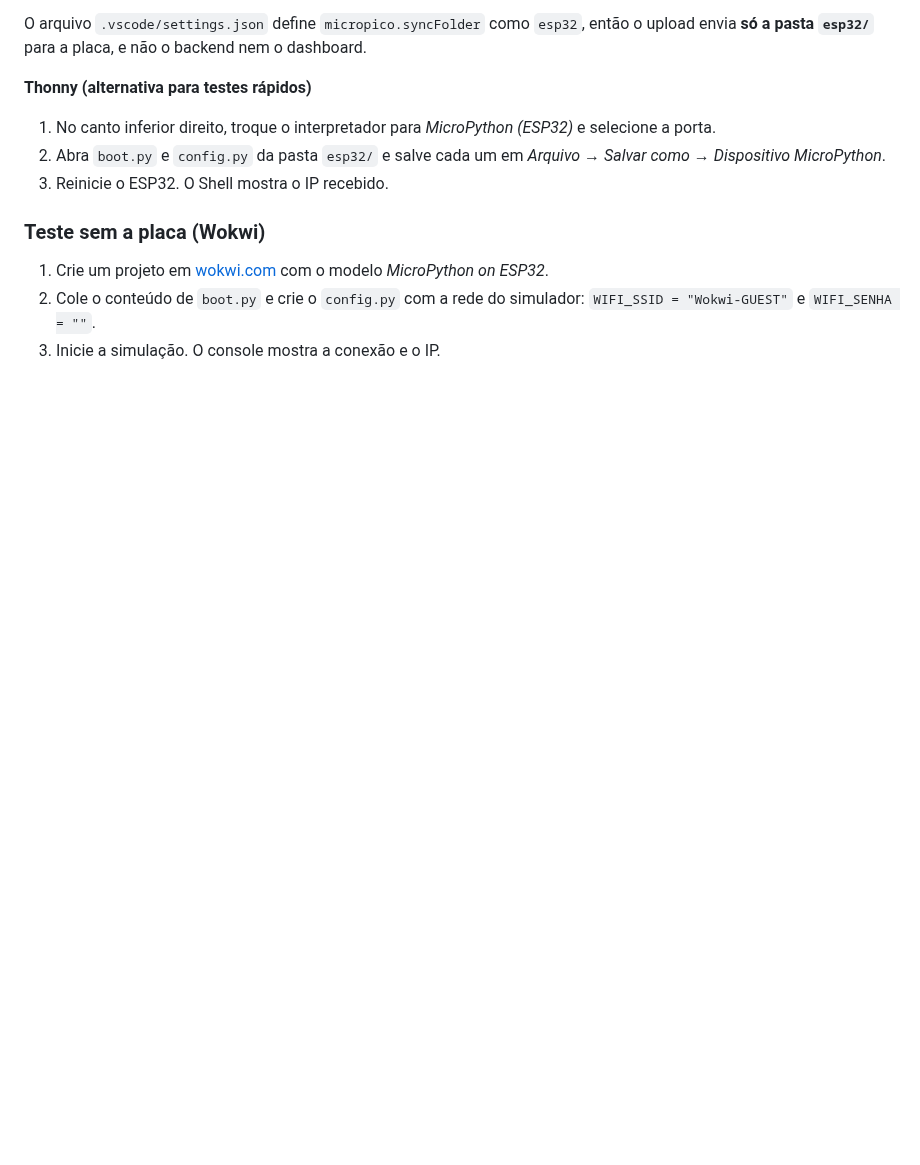
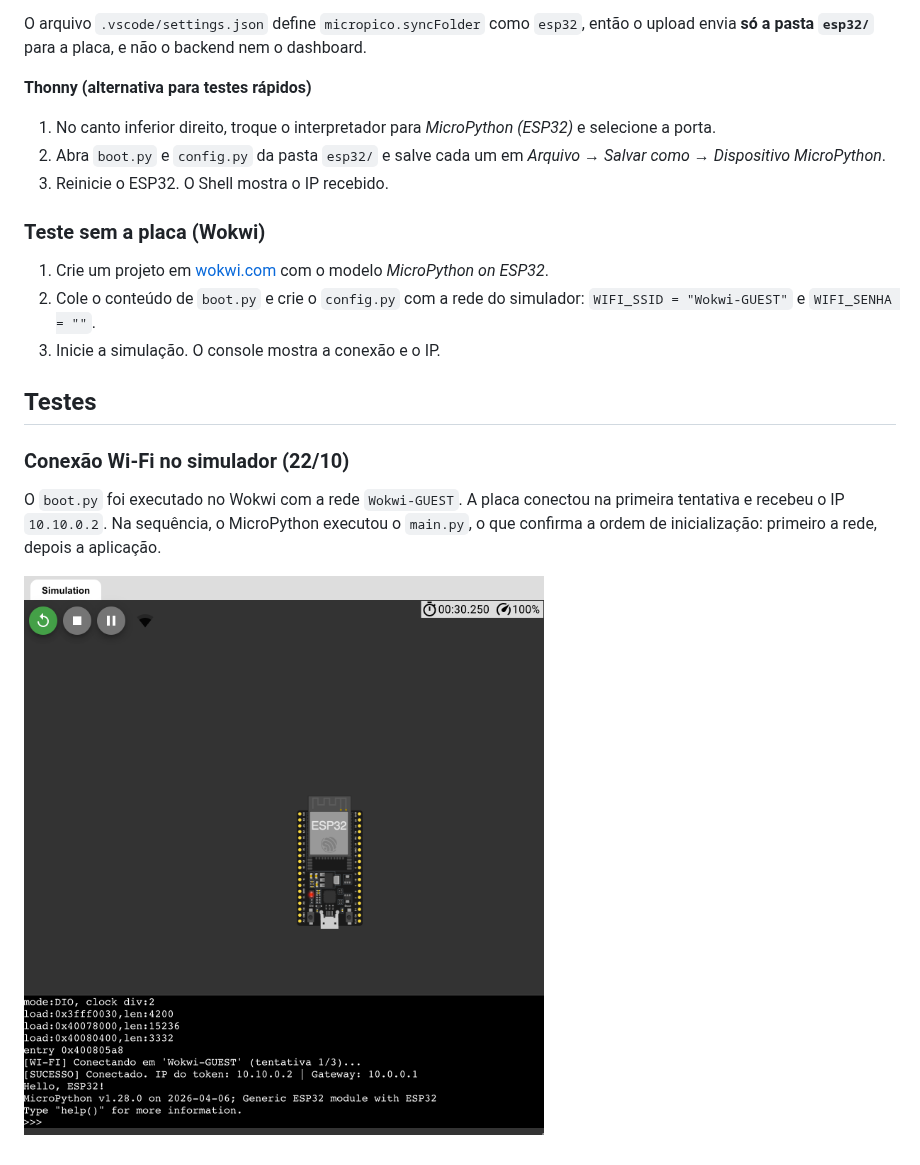
Before and after one commit to joaosouza-jota/bytebank-iot-hardware-key, a Markdown page: README.md, the part around the change. Drawn GitHub-style; pictures changed too: docs/teste-wifi-wokwi.png (added); blank space fills up the shorter version.

Commit message:
Adiciona evidencia do teste de conexao Wi-Fi no Wokwi

```diff
--- a/README.md
+++ b/README.md
@@ -161,3 +161,11 @@ O arquivo `.vscode/settings.json` define `micropico.syncFolder` como `esp32`, en
 1. Crie um projeto em [wokwi.com](https://wokwi.com) com o modelo *MicroPython on ESP32*.
 2. Cole o conteúdo de `boot.py` e crie o `config.py` com a rede do simulador: `WIFI_SSID = "Wokwi-GUEST"` e `WIFI_SENHA = ""`.
 3. Inicie a simulação. O console mostra a conexão e o IP.
+
+## Testes
+
+### Conexão Wi-Fi no simulador (22/10)
+
+O `boot.py` foi executado no Wokwi com a rede `Wokwi-GUEST`. A placa conectou na primeira tentativa e recebeu o IP `10.10.0.2`. Na sequência, o MicroPython executou o `main.py`, o que confirma a ordem de inicialização: primeiro a rede, depois a aplicação.
+
+![Console do Wokwi com o ESP32 conectado ao Wi-Fi](docs/teste-wifi-wokwi.png)
```
